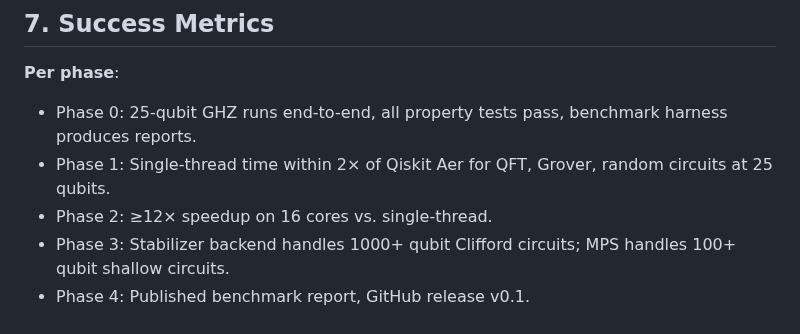
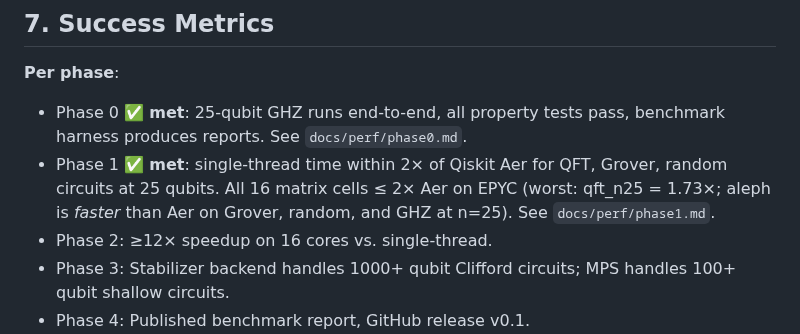
Before and after one commit to aleph-sim/aleph, a Markdown page: ROADMAP.md, the part around the change. GitHub-like rendering.

```diff
--- a/ROADMAP.md
+++ b/ROADMAP.md
@@ -148,8 +148,8 @@ The simulator is evaluated on these algorithms across all phases:
 
 **Per phase**:
 
-- Phase 0: 25-qubit GHZ runs end-to-end, all property tests pass, benchmark harness produces reports.
-- Phase 1: Single-thread time within 2× of Qiskit Aer for QFT, Grover, random circuits at 25 qubits.
+- Phase 0 ✅ **met**: 25-qubit GHZ runs end-to-end, all property tests pass, benchmark harness produces reports. See `docs/perf/phase0.md`.
+- Phase 1 ✅ **met**: single-thread time within 2× of Qiskit Aer for QFT, Grover, random circuits at 25 qubits. All 16 matrix cells ≤ 2× Aer on EPYC (worst: qft_n25 = 1.73×; aleph is *faster* than Aer on Grover, random, and GHZ at n=25). See `docs/perf/phase1.md`.
 - Phase 2: ≥12× speedup on 16 cores vs. single-thread.
 - Phase 3: Stabilizer backend handles 1000+ qubit Clifford circuits; MPS handles 100+ qubit shallow circuits.
 - Phase 4: Published benchmark report, GitHub release v0.1.
```
Also changed, not shown: CLAUDE.md (+2 -2 lines).
